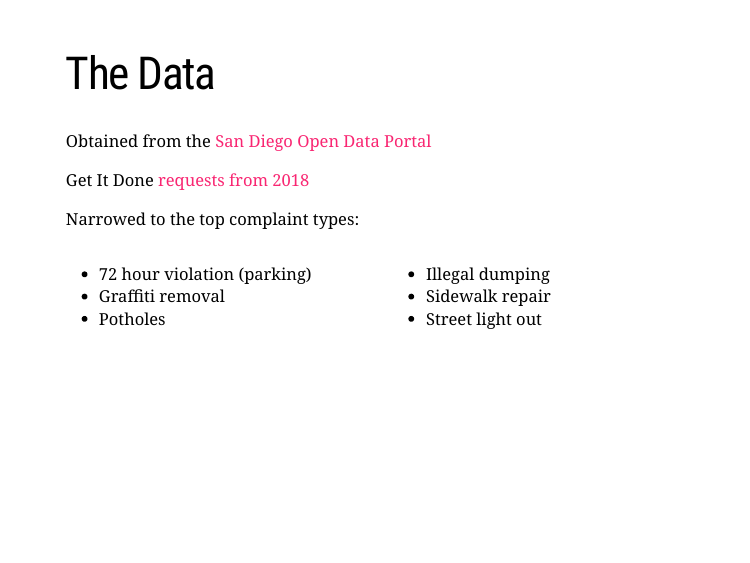
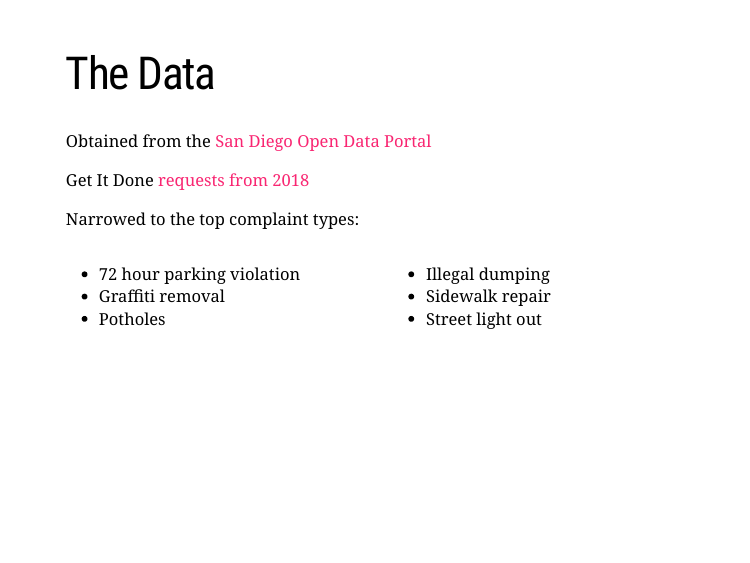
Before and after one commit to asbates/neural-nets, an R Markdown document (sd311/pres.Rmd): page 3 of 9. Rendered offline with R 4.5, knitr and Pandoc, with nearby package versions; the slides are laid out offline by our stand-in for remark.js, each with all of its steps uncovered, in fonts that may differ from those the slides ask for, and without slide numbers, shadows or browser add-ons.

Commit message:
add a note to sd 311 pres

```diff
--- a/sd311/pres.Rmd
+++ b/sd311/pres.Rmd
@@ -40,7 +40,7 @@ Get It Done [requests from 2018](https://data.sandiego.gov/datasets/get-it-done-
 Narrowed to the top complaint types:
 
 .pull-left[
-- 72 hour violation (parking)
+- 72 hour parking violation
 - Graffiti removal
 - Potholes
 ]
```
Also changed, not shown: sd311/pres.html, sd311/pres.Rmd (1 more changed lines).
